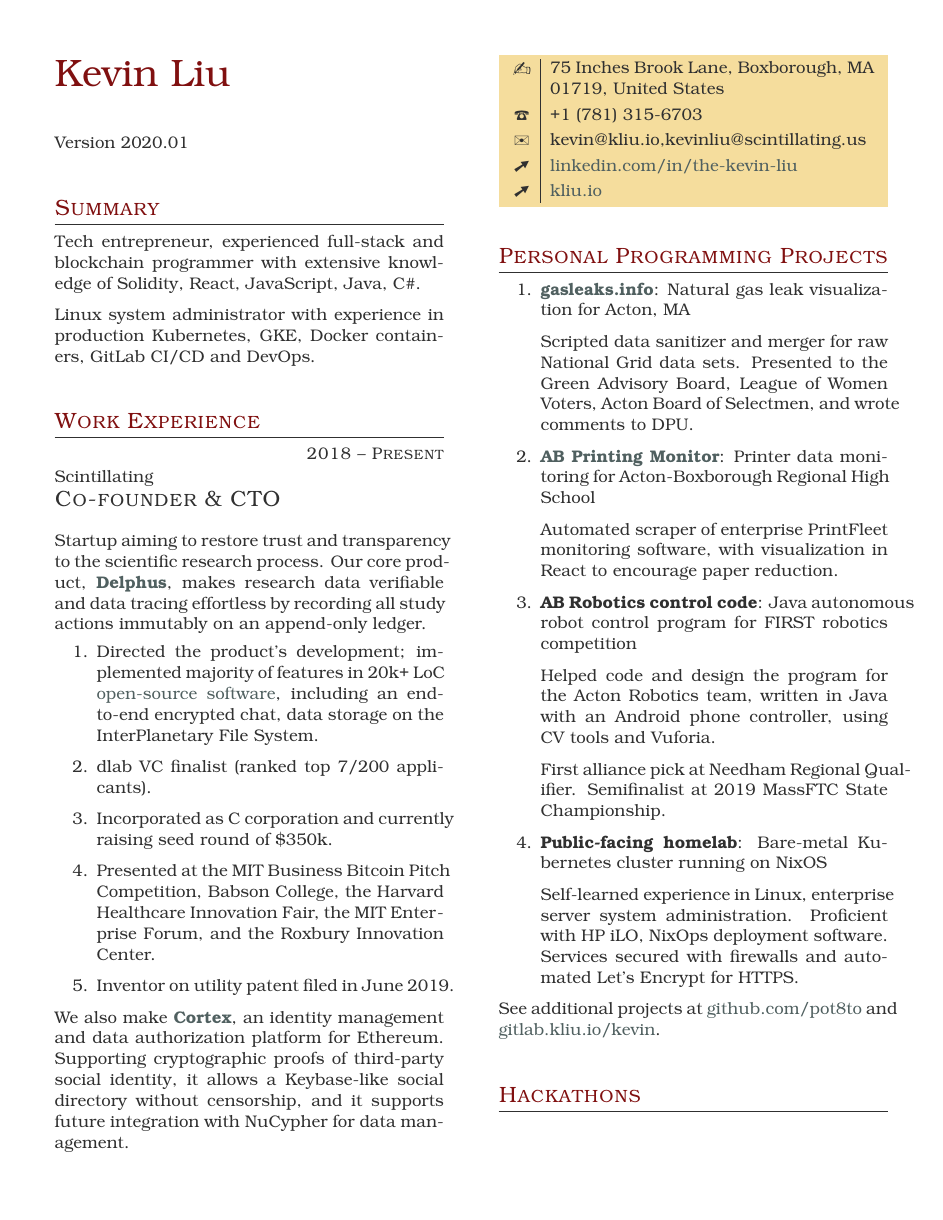
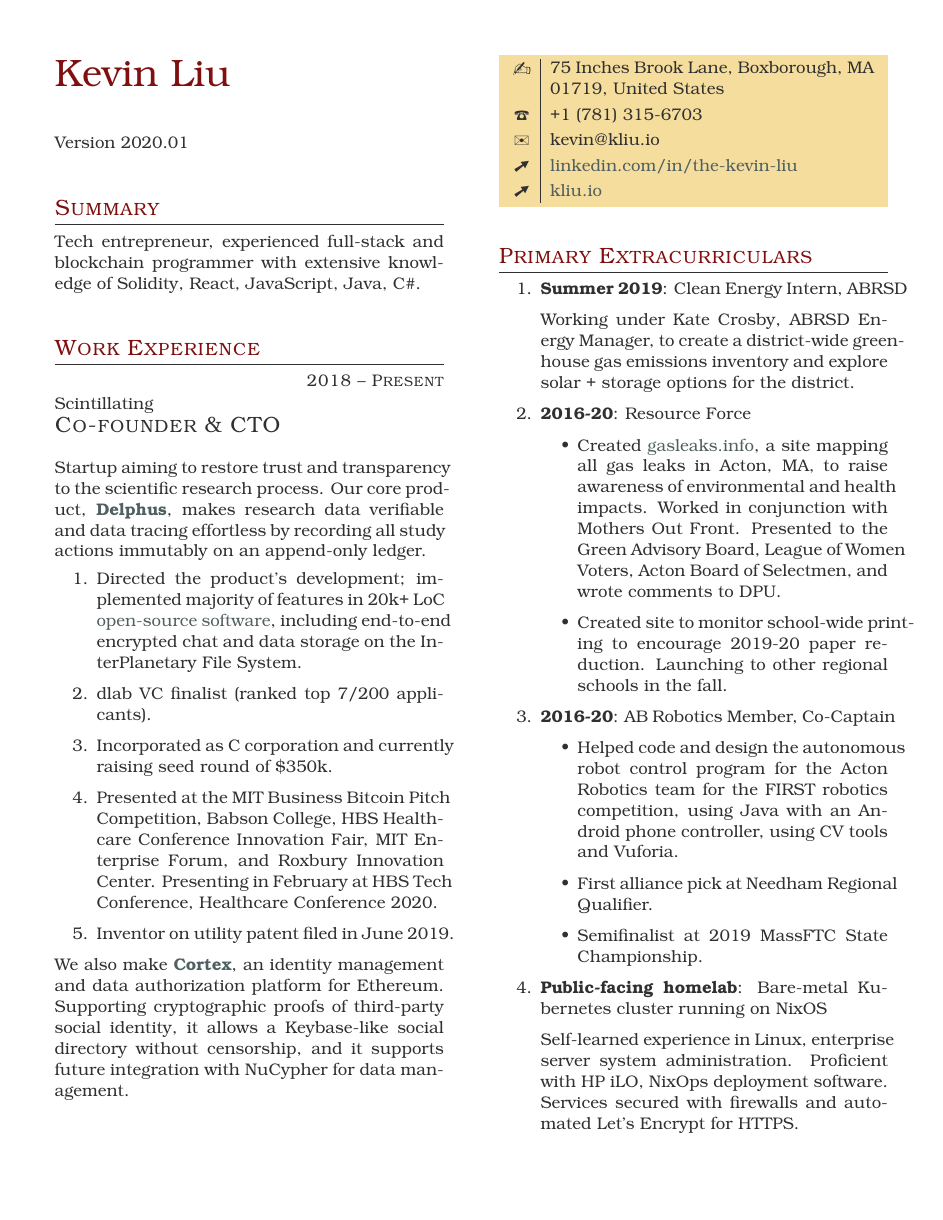
Before and after one commit to h0peiambag8844/resume, a LaTeX thesis (main.tex): page 1 of 2. Compiled offline with LuaLaTeX.

Commit message:
College resume 2020.1

```diff
--- a/main.tex
+++ b/main.tex
@@ -23,8 +23,6 @@ Version 2020.01
 
 Tech entrepreneur, experienced full-stack and blockchain programmer with extensive knowledge of Solidity, React, JavaScript, Java, C\#.
 
-Linux system administrator with experience in production Kubernetes, GKE, Docker containers, GitLab CI/CD and DevOps.
-
 \section{Work Experience}
 
 \begin{eventlist}
@@ -39,10 +37,10 @@ Startup aiming to restore trust and transparency to the scientific research proc
 
 \vspace{-0.5cm}
 \begin{enumerate}
-     \item Directed the product's development; implemented majority of features in 20k+ LoC \href{https://gitlab.scintillating.us/scintillating/delphus}{open-source software}, including an end-to-end encrypted chat, data storage on the InterPlanetary File System.
+     \item Directed the product's development; implemented majority of features in 20k+ LoC \href{https://gitlab.scintillating.us/scintillating/delphus}{open-source software}, including end-to-end encrypted chat and data storage on the InterPlanetary File System.
      \item dlab VC finalist (ranked top 7/200 applicants).
      \item Incorporated as C corporation and currently raising seed round of \$350k.
-     \item Presented at the MIT Business Bitcoin Pitch Competition, Babson College, the Harvard Healthcare Innovation Fair, the MIT Enterprise Forum, and the Roxbury Innovation Center.
+     \item Presented at the MIT Business Bitcoin Pitch Competition, Babson College, HBS Healthcare Conference Innovation Fair, MIT Enterprise Forum, and Roxbury Innovation Center. Presenting in February at HBS Tech Conference, Healthcare Conference 2020.
      \item Inventor on utility patent filed in June 2019.
 \end{enumerate}
 
@@ -52,26 +50,27 @@ We also make \href{https://mycortex.tech}{\textbf{Cortex}}, an identity manageme
     [linkedin.com/in/the-kevin-liu]
     {75 Inches Brook Lane, Boxborough, MA 01719, United States}
     {+1 (781) 315-6703}
-    {kevin@kliu.io,kevinliu@scintillating.us}
+    {kevin@kliu.io}
     {kliu.io}
 
-\section{Personal Programming Projects}
+\section{Primary Extracurriculars}
 
 \begin{enumerate}
-    \item \textbf{\href{https://gasleaks.info}{gasleaks.info}}: Natural gas leak visualization for Acton, MA
+     \item \textbf{Summer 2019}: Clean Energy Intern, ABRSD
 
-    Scripted data sanitizer and merger for raw National Grid data sets. Presented to the Green Advisory Board, League of Women Voters, Acton Board of Selectmen, and wrote comments to DPU.
+             Working under Kate Crosby, ABRSD Energy Manager, to create a district-wide greenhouse gas emissions inventory and explore solar + storage options for the district.
+         \item \textbf{2016-20}: Resource Force
+             \begin{itemize}
+                \item Created \href{https://gasleaks.info}{gasleaks.info}, a site mapping all gas leaks in Acton, MA, to raise awareness of environmental and health impacts. Worked in conjunction with Mothers Out Front. Presented to the Green Advisory Board, League of Women Voters, Acton Board of Selectmen, and wrote comments to DPU.
+                \item Created site to monitor school-wide printing to encourage 2019-20 paper reduction. Launching to other regional schools in the fall.
+             \end{itemize}
 
-    \item \textbf{\href{https://ab-printing.netlify.com/}{AB Printing Monitor}}: Printer data monitoring for Acton-Boxborough Regional High School
-
-    Automated scraper of enterprise PrintFleet monitoring software, with visualization in React to encourage paper reduction.
-
-    \item \textbf{AB Robotics control code}: Java autonomous robot control program for FIRST robotics competition
-
-    Helped code and design the program for the Acton Robotics team, written in Java with an Android phone controller, using CV tools and Vuforia.
-
-    First alliance pick at Needham Regional Qualifier. Semifinalist at 2019 MassFTC State Championship.
-
+         \item \textbf{2016-20}: AB Robotics Member, Co-Captain
+             \begin{itemize}
+                \item Helped code and design the autonomous robot control program for the Acton Robotics team for the FIRST robotics competition, using Java with an Android phone controller, using CV tools and Vuforia.
+                \item First alliance pick at Needham Regional Qualifier.
+                \item Semifinalist at 2019 MassFTC State Championship.
+             \end{itemize}
     \item \textbf{Public-facing homelab}: Bare-metal Kubernetes cluster running on NixOS
 
     Self-learned experience in Linux, enterprise server system administration. Proficient with HP iLO, NixOps deployment software. Services secured with firewalls and automated Let's Encrypt for HTTPS.
```
Also changed, not shown: main.tex (28 more changed lines).
